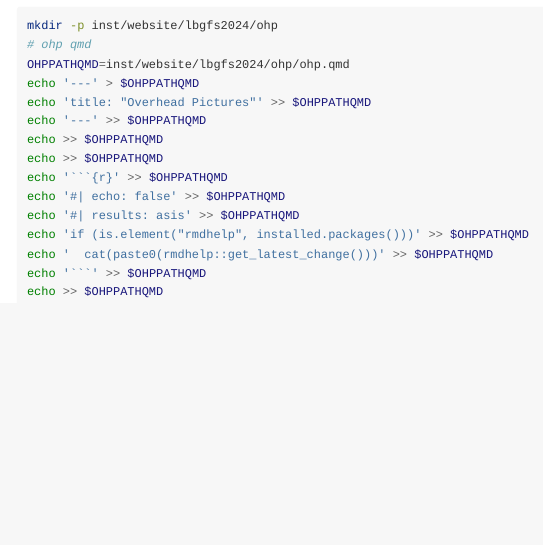
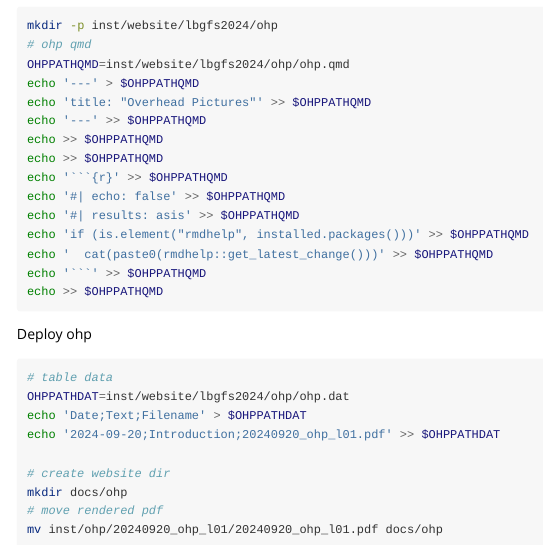
Before and after one commit to charlotte-ngs/lbgfs2024, an R Markdown document (vignettes/prepare_lbgfs2024_course_material.Rmd): the page in a window 1100 px wide, from 4350 px down. Rendered offline with R 4.5, knitr and Pandoc, with nearby package versions; long lines of code are wrapped.

Commit message:
Created ohp and documentation

````diff
--- a/vignettes/prepare_lbgfs2024_course_material.Rmd
+++ b/vignettes/prepare_lbgfs2024_course_material.Rmd
@@ -277,3 +277,17 @@
 echo >> $OHPPATHQMD
 
 ```
+
+Deploy ohp
+
+```bash
+# table data
+OHPPATHDAT=inst/website/lbgfs2024/ohp/ohp.dat
+echo 'Date;Text;Filename' > $OHPPATHDAT
+echo '2024-09-20;Introduction;20240920_ohp_l01.pdf' >> $OHPPATHDAT
+
+# create website dir
+mkdir docs/ohp
+# move rendered pdf
+mv inst/ohp/20240920_ohp_l01/20240920_ohp_l01.pdf docs/ohp
+```
````
Also changed, not shown: inst/website/lbgfs2024/ohp/ohp.dat (added).
